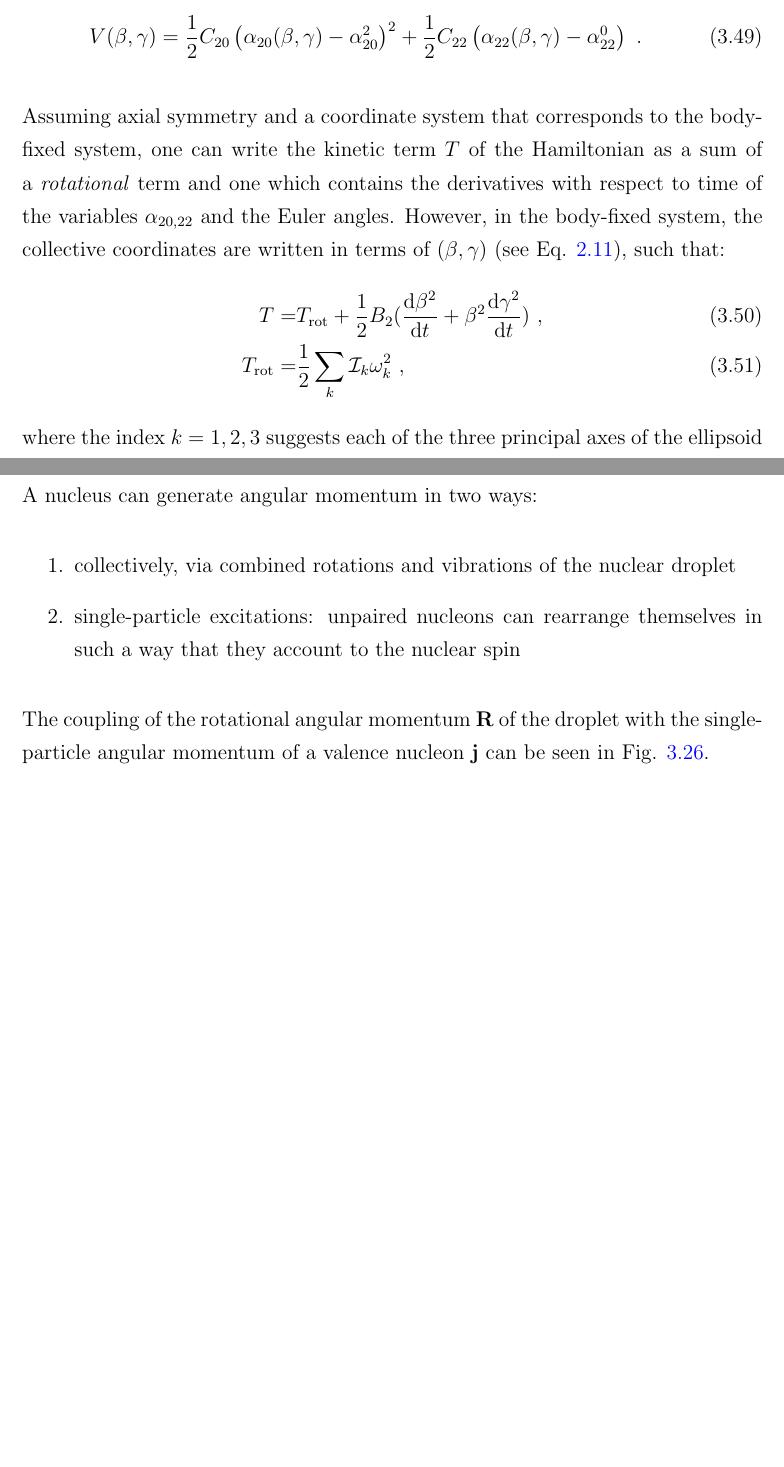
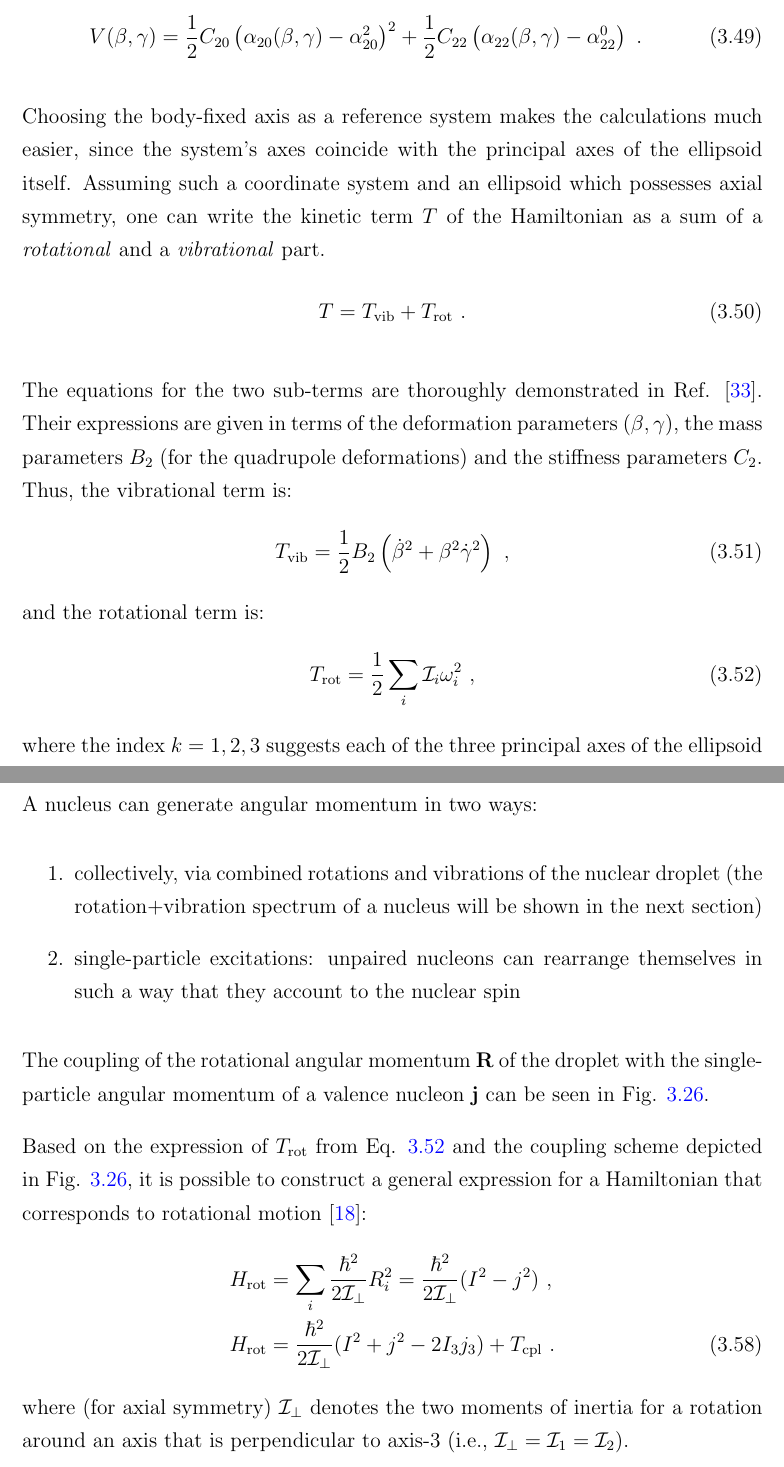
Before and after one commit to basavyr/phdthesis, a LaTeX thesis (main.tex, which reads Chapters/Chapter3.tex): two parts of pages 55 and 61 of 64 before the commit and two parts of pages 55 and 61 of 66 after it, joined at a grey line, cut so that both start at the same text, the shorter picture padded with empty space. Compiled offline with pdfLaTeX.

Commit message:
add expression for the rotational Hamiltonian

```diff
--- a/Chapters/Chapter3.tex
+++ b/Chapters/Chapter3.tex
@@ -537,10 +537,20 @@ The recipe for further manipulation of the Bohr's collective Hamiltonian from Eq
     V(\beta,\gamma)=\frac{1}{2}C_{20}\left(\alpha_{20}(\beta,\gamma)-\alpha_{20}^2\right)^2+\frac{1}{2}C_{22}\left(\alpha_{22}(\beta,\gamma)-\alpha_{22}^0\right)\ .
 \end{align}
 
-Assuming axial symmetry and a coordinate system that corresponds to the body-fixed system, one can write the kinetic term $T$ of the Hamiltonian as a sum of a \emph{rotational} term and one which contains the derivatives with respect to time of the variables $\alpha_{20,22}$ and the Euler angles. However, in the body-fixed system, the collective coordinates are written in terms of $(\beta, \gamma$) (see Eq. \ref{bohr-deformation-params}), such that:
+Choosing the body-fixed axis as a reference system makes the calculations much easier, since the system's axes coincide with the principal axes of the ellipsoid itself. Assuming such a coordinate system and an ellipsoid which possesses axial symmetry, one can write the kinetic term $T$ of the Hamiltonian as a sum of a \emph{rotational} and a \emph{vibrational} part.
 \begin{align}
-  T=&T_\text{rot}+\frac{1}{2}B_2(\frac{\text{d}\beta^2}{\text{d} t}+\beta^2\frac{\text{d}\gamma^2}{\text{d} t}) \ ,\\
-  T_\text{rot}=&\frac{1}{2}\sum_k\mathcal{I}_k\omega_k^2\ ,
+    T=T_\text{vib}+T_\text{rot}\ .
+\end{align}
+
+The equations for the two sub-terms are thoroughly demonstrated in Ref. \cite{li2022model}. Their expressions are given in terms of the deformation parameters $(\beta,\gamma)$, the mass parameters $B_2$ (for the quadrupole deformations) and the stiffness parameters $C_2$. Thus, the vibrational term is:
+\begin{align}
+    T_\text{vib}=\frac{1}{2}B_2\left(\dot{\beta}^2+\beta^2\dot{\gamma}^2\right)\ ,
+    \label{kinetic-vibrational-energy-collective}
+\end{align}
+and the rotational term is:
+\begin{align}
+    T_\text{rot}=\frac{1}{2}\sum_i\mathcal{I}_i\omega_i^2\ ,
+    \label{kinetic-rotational-energy-collective}
 \end{align}
 where the index $k=1,2,3$ suggests each of the three principal axes of the ellipsoid (this notation is different from the previous notations $x,y,z$ and it will always suggest the body-fixed system). In the expression of $T_\text{rot}$, two crucial physical quantities arise, namely the angular velocities around each body-fixed axis and the functions $\mathcal{I}_k$ that will eventually play the role of \emph{moments of inertia}. However, it is important to analyze the functions $\mathcal{I}_k(\beta,\gamma$) in order to better understand what kind of nature the nucleus exhibit in its rotational and vibrational motion. Ref. \cite{ring2004nuclear} shows that:
 \begin{align}
@@ -623,7 +633,7 @@ An important conclusion which comes out from the work of Bohr and Mottelson\cite
 
 A nucleus can generate angular momentum in two ways:
 \begin{enumerate}
-    \item collectively, via combined rotations and vibrations of the nuclear droplet
+    \item collectively, via combined rotations and vibrations of the nuclear droplet (the rotation+vibration spectrum of a nucleus will be shown in the next section)
     \item single-particle excitations: unpaired nucleons can rearrange themselves in such a way that they account to the nuclear spin
 \end{enumerate}
 
@@ -634,3 +644,10 @@ The coupling of the rotational angular momentum $\mathbf{R}$ of the droplet with
     \caption{The coupling of a collective angular momentum with the for an axially deformed nucleus that is rotating about an axis perpendicular to the deformation axis.}
     \label{rotational-coupling-schematic}
 \end{figure}
+
+Based on the expression of $T_\text{rot}$ from Eq. \ref{kinetic-rotational-energy-collective} and the coupling scheme depicted in Fig. \ref{rotational-coupling-schematic}, it is possible to construct a general expression for a Hamiltonian that corresponds to rotational motion \cite{bertulani2007nuclear}:
+\begin{align}
+    H_\text{rot}&=\sum_i\frac{\hbar^2}{2\mathcal{I}_\perp}R_i^2=\frac{\hbar^2}{2\mathcal{I}_\perp}(I^2-j^2)\ ,\nonumber\\
+    H_\text{rot}&=\frac{\hbar^2}{2\mathcal{I}_\perp}(I^2+j^2-2I_3j_3)+T_\text{cpl}\ .
+\end{align}
+where (for axial symmetry) $\mathcal{I}_\perp$ denotes the two moments of inertia for a rotation around an axis that is perpendicular to axis-$3$ (i.e., $\mathcal{I}_\perp=\mathcal{I}_1=\mathcal{I}_2$).
```
Also changed, not shown: bibliography.bib (+6 -0 lines), main.bbl, Chapters/Chapter3.tex (10 more changed lines), 1 other file.
